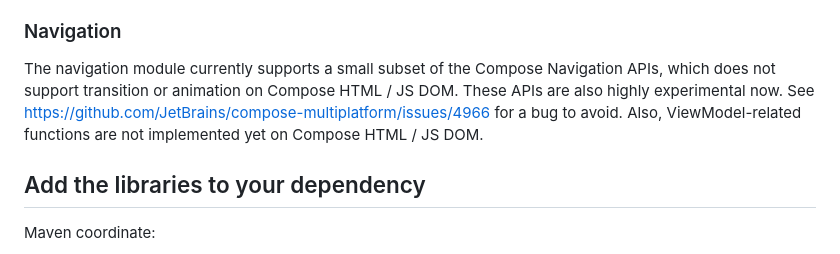
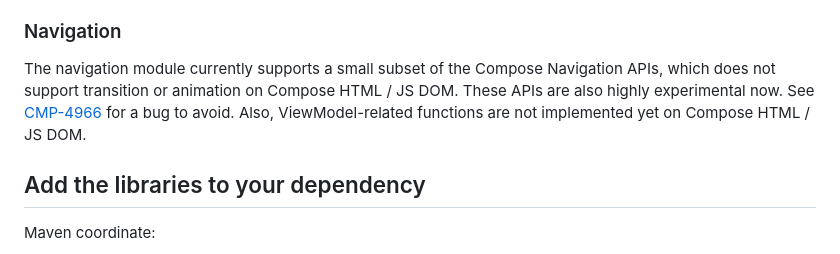
Before and after one commit to huanshankeji/compose-multiplatform-material, a Markdown page: README.md, the part around the change. Drawn GitHub-style.

Commit message:
Update an issue link in README.md as it has been moved to YouTrack

```diff
--- a/README.md
+++ b/README.md
@@ -141,7 +141,7 @@ Compose HTML / JS DOM. These APIs are highly experimental now.
 
 The navigation module currently supports a small subset of the Compose Navigation APIs, which does not support
 transition or animation on Compose HTML / JS DOM. These APIs are also highly experimental now.
-See https://github.com/JetBrains/compose-multiplatform/issues/4966 for a bug to avoid. Also, ViewModel-related functions
+See [CMP-4966](https://youtrack.jetbrains.com/issue/CMP-4966) for a bug to avoid. Also, ViewModel-related functions
 are not implemented yet on Compose HTML / JS DOM.
 
 ## Add the libraries to your dependency
```
